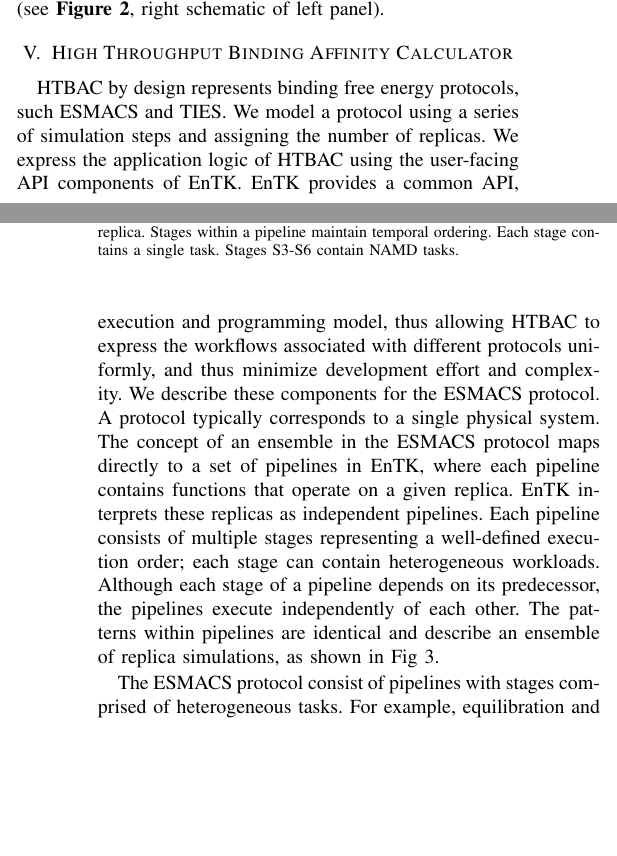
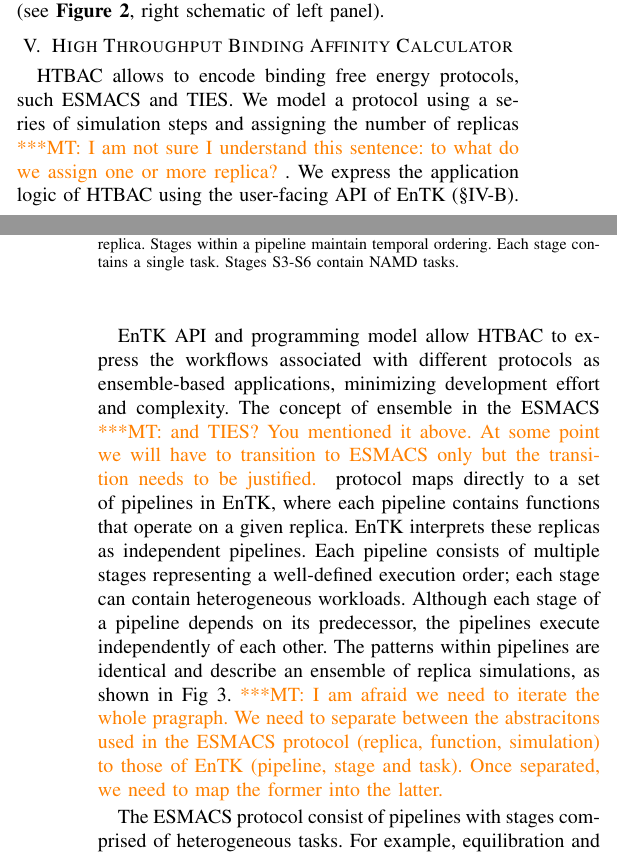
Before and after one commit to radical-collaboration/HT-BAC_SC17_paper, a LaTeX paper (ht-bac-sc17-paper.tex, which reads htbac.tex): two parts of the columns of pages 5 and 6 of 9, joined at a grey line, cut so that both start at the same text, the shorter picture padded with empty space. Compiled offline with pdfLaTeX.

Commit message:
Ongoing iteration HTBAC

```diff
--- a/htbac.tex
+++ b/htbac.tex
@@ -1,37 +1,51 @@
-HTBAC by design represents binding free energy protocols, such
-ESMACS and TIES. We model a protocol using a series of
-simulation steps and assigning the number of replicas.
-We express the application logic of HTBAC using the user-facing API
-components of EnTK. EnTK provides a common API,
-execution and programming model, thus allowing HTBAC to express the workflows
-associated with different protocols uniformly, and thus minimize development
-effort and complexity. We describe these components for the ESMACS
-protocol\@. A protocol typically corresponds to a single physical
-system. The concept of an ensemble in the ESMACS protocol maps directly to
-a set of pipelines in EnTK, where each pipeline contains functions that operate
-on a given replica. EnTK interprets these replicas as independent pipelines.
-Each pipeline consists of multiple stages representing a well-defined execution
-order; each stage can contain heterogeneous workloads. Although each stage of a
-pipeline depends on its predecessor, the pipelines execute independently of each
-other. The patterns within pipelines are identical and describe an ensemble of replica
-simulations, as shown in Fig~\ref{figure:HTBAC}.
+HTBAC % by design
+allows to % represents
+encode binding free energy protocols, such ESMACS and TIES\@. We model a
+protocol using a series of simulation steps and assigning the number of
+replicas\mtnote{I am not sure I understand this sentence: to what do we
+assign one or more replica?}. We express the application logic of HTBAC using
+the user-facing API % components
+of EnTK (\S\ref{ssec:entk}).
 
+EnTK % provides a common
+API and programming model allow HTBAC to express the workflows associated
+with different protocols as ensemble-based applications,
+% uniformly, and thus
+minimizing development effort and complexity.
+% We describe these components for the ESMACS protocol\@.
+% Typically, a protocol % typically
+% corresponds to a single physical system.
+The concept of % an
+ensemble in the ESMACS \mtnote{and TIES? You mentioned it above. At some
+point we will have to transition to ESMACS only but the transition needs to
+be justified.} protocol maps directly to a set of pipelines in EnTK, where
+each pipeline contains functions that operate on a given replica. EnTK
+interprets these replicas as independent pipelines. Each pipeline consists of
+multiple stages representing a well-defined execution order; each stage can
+contain heterogeneous workloads. Although each stage of a pipeline depends on
+its predecessor, the pipelines execute independently of each other. The
+patterns within pipelines are identical and describe an ensemble of replica
+simulations, as shown in Fig~\ref{figure:HTBAC}.\mtnote{I am afraid we need
+to iterate the whole pragraph. We need to separate between the abstracitons
+used in the ESMACS protocol (replica, function, simulation) to those of EnTK
+(pipeline, stage and task). Once separated, we need to map the former into
+the latter.}
 
 \begin{figure}
 \centering
   \includegraphics[width=0.5\textwidth]{FIGURES/HTBAC_Workflow_ESMACS.pdf}
-  \caption{ESMACS protocol implemented as an HTBAC workflow, encoded using the EnTK PST model.
-  Each protocol represents a physical system and is captured as a set of independent pipelines.
-  Each pipeline maps to a single replica. Stages within a pipeline maintain temporal
-  ordering. Each stage contains a single task. Stages S3-S6 contain NAMD tasks.}
-  \label{figure:HTBAC}
+  \caption{ESMACS protocol implemented as an HTBAC workflow, encoded using
+  the EnTK PST model. Each protocol represents a physical system and is
+  captured as a set of independent pipelines. Each pipeline maps to a single
+  replica. Stages within a pipeline maintain temporal ordering. Each stage
+  contains a single task. Stages S3-S6 contain NAMD
+  tasks.}\label{figure:HTBAC}
 \end{figure}
 
-The ESMACS protocol consist of pipelines with stages comprised of heterogeneous tasks.
-For example, equilibration and production, followed by post processing steps.
-The different protocols differ in the details of the pipelines, stages and
-synchronization~\cite{Bhati2017}.
-
+The ESMACS protocol consist of pipelines with stages comprised of
+heterogeneous tasks. For example, equilibration and production, followed by
+post processing steps. The different protocols differ in the details of the
+pipelines, stages and synchronization~\cite{Bhati2017}.
 
 % \begin{figure}
 % \centering
```
Also changed, not shown: entk.tex (+1 -1 lines).
